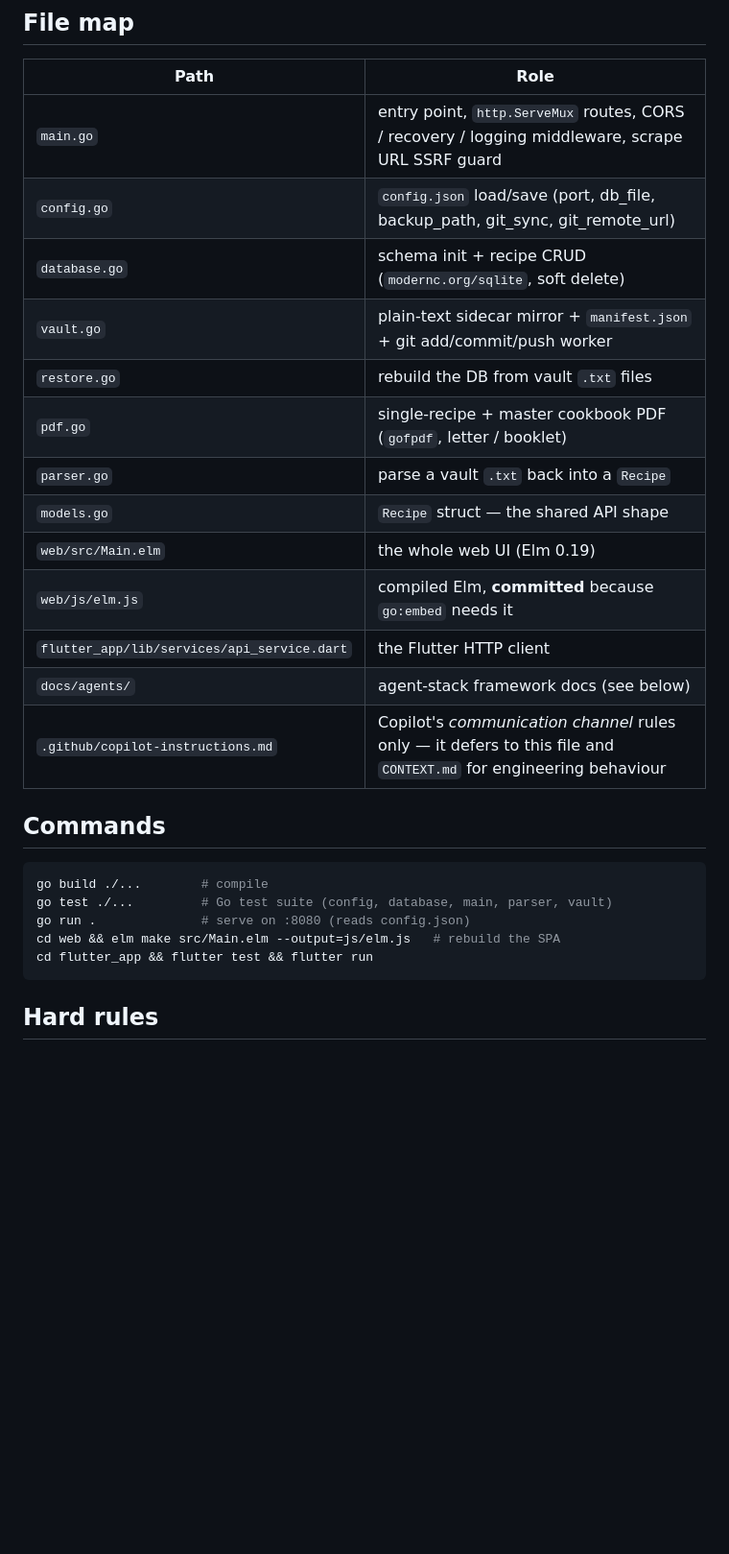
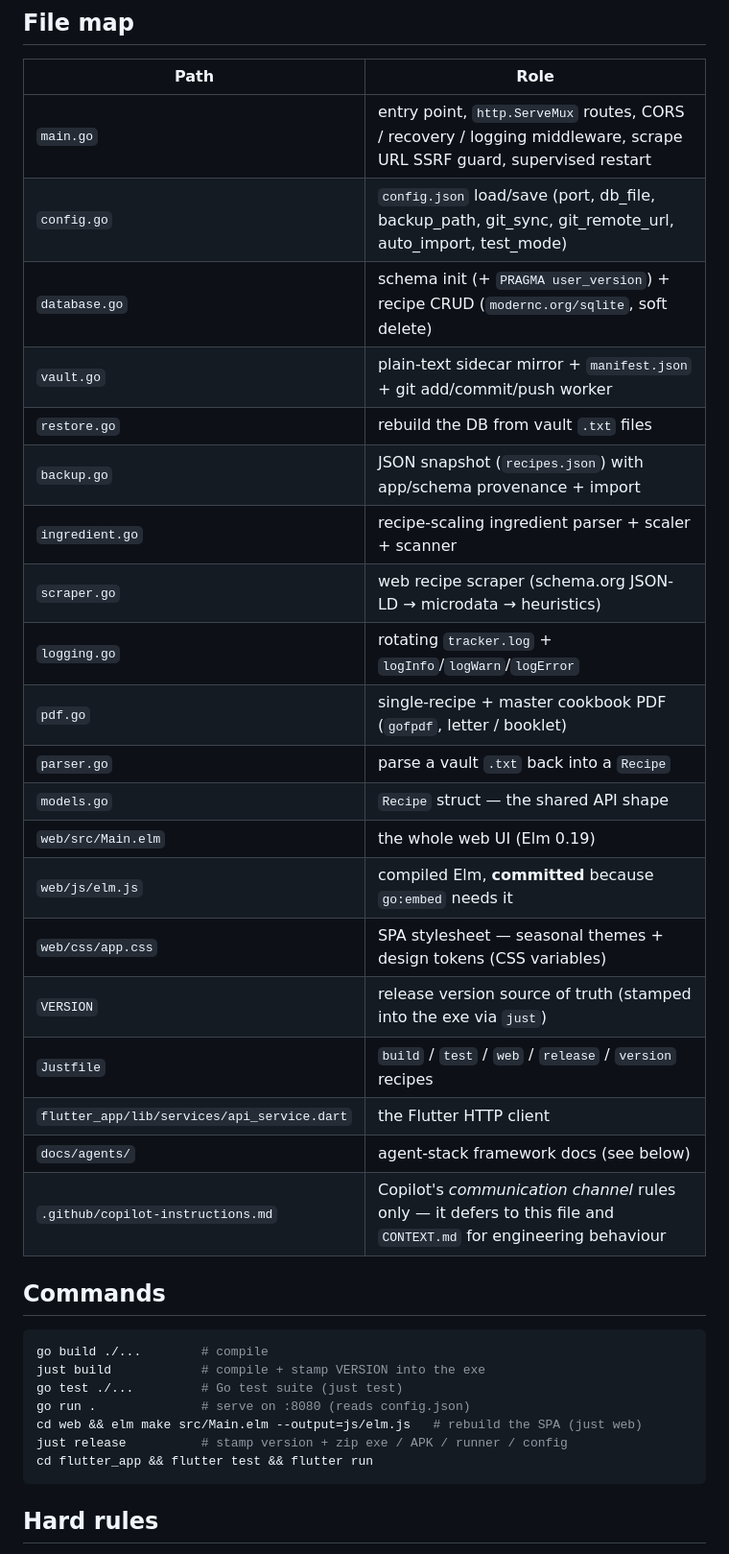
Before and after one commit to valueforvalue/Gourmet_Recipe_Tracker, a Markdown page: AGENTS.md, the part around the change. Shown at 96% size. Drawn GitHub-style; blank space fills up the shorter version.

Commit message:
docs: refresh AGENTS.md file map and commands
add ingredient/scraper/logging/backup/app.css/VERSION/Justfile; note just recipes

````diff
--- a/AGENTS.md
+++ b/AGENTS.md
@@ -9,16 +9,23 @@ database on the server — clients never hold their own copy.
 
 | Path | Role |
 |---|---|
-| `main.go` | entry point, `http.ServeMux` routes, CORS / recovery / logging middleware, scrape URL SSRF guard |
-| `config.go` | `config.json` load/save (port, db_file, backup_path, git_sync, git_remote_url) |
-| `database.go` | schema init + recipe CRUD (`modernc.org/sqlite`, soft delete) |
+| `main.go` | entry point, `http.ServeMux` routes, CORS / recovery / logging middleware, scrape URL SSRF guard, supervised restart |
+| `config.go` | `config.json` load/save (port, db_file, backup_path, git_sync, git_remote_url, auto_import, test_mode) |
+| `database.go` | schema init (+ `PRAGMA user_version`) + recipe CRUD (`modernc.org/sqlite`, soft delete) |
 | `vault.go` | plain-text sidecar mirror + `manifest.json` + git add/commit/push worker |
 | `restore.go` | rebuild the DB from vault `.txt` files |
+| `backup.go` | JSON snapshot (`recipes.json`) with app/schema provenance + import |
+| `ingredient.go` | recipe-scaling ingredient parser + scaler + scanner |
+| `scraper.go` | web recipe scraper (schema.org JSON-LD → microdata → heuristics) |
+| `logging.go` | rotating `tracker.log` + `logInfo`/`logWarn`/`logError` |
 | `pdf.go` | single-recipe + master cookbook PDF (`gofpdf`, letter / booklet) |
 | `parser.go` | parse a vault `.txt` back into a `Recipe` |
 | `models.go` | `Recipe` struct — the shared API shape |
 | `web/src/Main.elm` | the whole web UI (Elm 0.19) |
 | `web/js/elm.js` | compiled Elm, **committed** because `go:embed` needs it |
+| `web/css/app.css` | SPA stylesheet — seasonal themes + design tokens (CSS variables) |
+| `VERSION` | release version source of truth (stamped into the exe via `just`) |
+| `Justfile` | `build` / `test` / `web` / `release` / `version` recipes |
 | `flutter_app/lib/services/api_service.dart` | the Flutter HTTP client |
 | `docs/agents/` | agent-stack framework docs (see below) |
 | `.github/copilot-instructions.md` | Copilot's *communication channel* rules only — it defers to this file and `CONTEXT.md` for engineering behaviour |
@@ -27,9 +34,11 @@ database on the server — clients never hold their own copy.
 
 ```bash
 go build ./...        # compile
-go test ./...         # Go test suite (config, database, main, parser, vault)
+just build            # compile + stamp VERSION into the exe
+go test ./...         # Go test suite (just test)
 go run .              # serve on :8080 (reads config.json)
-cd web && elm make src/Main.elm --output=js/elm.js   # rebuild the SPA
+cd web && elm make src/Main.elm --output=js/elm.js   # rebuild the SPA (just web)
+just release          # stamp version + zip exe / APK / runner / config
 cd flutter_app && flutter test && flutter run
 ```
 
````
